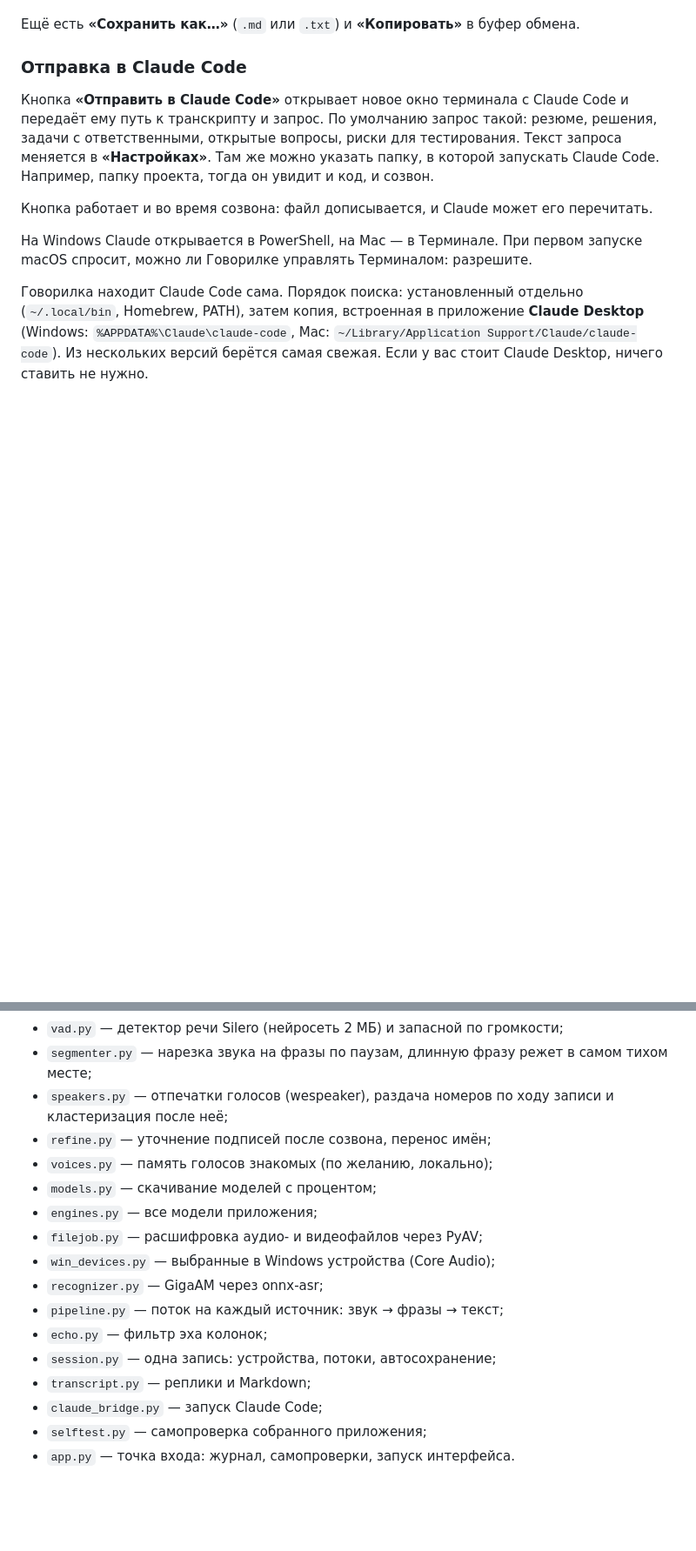
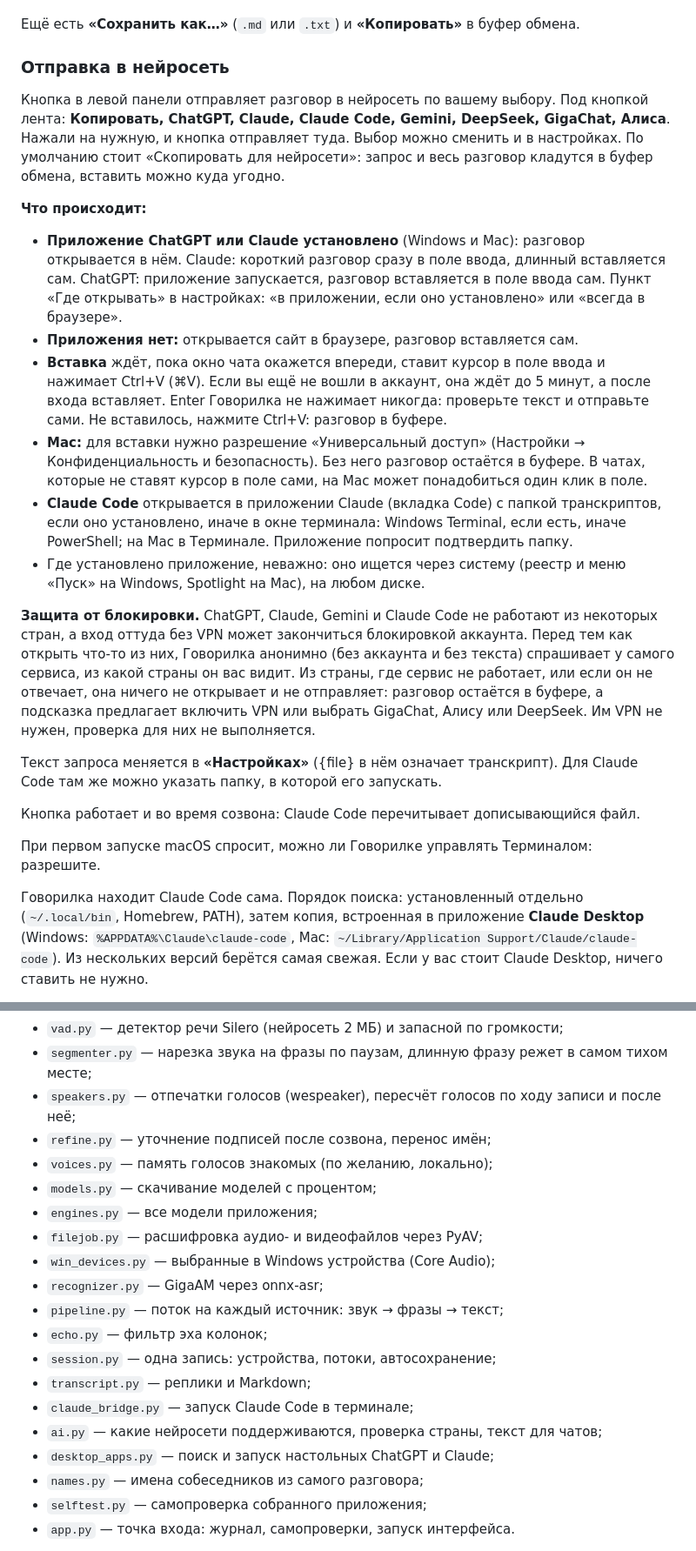
Before and after one commit to fedintsevqq/govorilka, a Markdown page: README.md, 2 parts joined by grey strips. Shown at 87% size. Drawn GitHub-style; blank space fills up the shorter version.

Commit message:
docs: README describes the AI send flow, speaker regrouping and names from speech
Co-Authored-By: Claude Haiku 5.5 <noreply@anthropic.com>

```diff
--- a/README.md
+++ b/README.md
@@ -110,13 +112,26 @@ SmartScreen может предупредить о неизвестном изд
 
 Ещё есть **«Сохранить как…»** (`.md` или `.txt`) и **«Копировать»** в буфер обмена.
 
-### Отправка в Claude Code
+### Отправка в нейросеть
 
-Кнопка **«Отправить в Claude Code»** открывает новое окно терминала с Claude Code и передаёт ему путь к транскрипту и запрос. По умолчанию запрос такой: резюме, решения, задачи с ответственными, открытые вопросы, риски для тестирования. Текст запроса меняется в **«Настройках»**. Там же можно указать папку, в которой запускать Claude Code. Например, папку проекта, тогда он увидит и код, и созвон.
+Кнопка в левой панели отправляет разговор в нейросеть по вашему выбору. Под кнопкой лента: **Копировать, ChatGPT, Claude, Claude Code, Gemini, DeepSeek, GigaChat, Алиса**. Нажали на нужную, и кнопка отправляет туда. Выбор можно сменить и в настройках. По умолчанию стоит «Скопировать для нейросети»: запрос и весь разговор кладутся в буфер обмена, вставить можно куда угодно.
 
-Кнопка работает и во время созвона: файл дописывается, и Claude может его перечитать.
+**Что происходит:**
 
-На Windows Claude открывается в PowerShell, на Mac — в Терминале. При первом запуске macOS спросит, можно ли Говорилке управлять Терминалом: разрешите.
+- **Приложение ChatGPT или Claude установлено** (Windows и Mac): разговор открывается в нём. Claude: короткий разговор сразу в поле ввода, длинный вставляется сам. ChatGPT: приложение запускается, разговор вставляется в поле ввода сам. Пункт «Где открывать» в настройках: «в приложении, если оно установлено» или «всегда в браузере».
+- **Приложения нет:** открывается сайт в браузере, разговор вставляется сам.
+- **Вставка** ждёт, пока окно чата окажется впереди, ставит курсор в поле ввода и нажимает Ctrl+V (⌘V). Если вы ещё не вошли в аккаунт, она ждёт до 5 минут, а после входа вставляет. Enter Говорилка не нажимает никогда: проверьте текст и отправьте сами. Не вставилось, нажмите Ctrl+V: разговор в буфере.
+- **Mac:** для вставки нужно разрешение «Универсальный доступ» (Настройки → Конфиденциальность и безопасность). Без него разговор остаётся в буфере. В чатах, которые не ставят курсор в поле сами, на Mac может понадобиться один клик в поле.
+- **Claude Code** открывается в приложении Claude (вкладка Code) с папкой транскриптов, если оно установлено, иначе в окне терминала: Windows Terminal, если есть, иначе PowerShell; на Mac в Терминале. Приложение попросит подтвердить папку.
+- Где установлено приложение, неважно: оно ищется через систему (реестр и меню «Пуск» на Windows, Spotlight на Mac), на любом диске.
+
+**Защита от блокировки.** ChatGPT, Claude, Gemini и Claude Code не работают из некоторых стран, а вход оттуда без VPN может закончиться блокировкой аккаунта. Перед тем как открыть что-то из них, Говорилка анонимно (без аккаунта и без текста) спрашивает у самого сервиса, из какой страны он вас видит. Из страны, где сервис не работает, или если он не отвечает, она ничего не открывает и не отправляет: разговор остаётся в буфере, а подсказка предлагает включить VPN или выбрать GigaChat, Алису или DeepSeek. Им VPN не нужен, проверка для них не выполняется.
+
+Текст запроса меняется в **«Настройках»** ({file} в нём означает транскрипт). Для Claude Code там же можно указать папку, в которой его запускать.
+
+Кнопка работает и во время созвона: Claude Code перечитывает дописывающийся файл.
+
+При первом запуске macOS спросит, можно ли Говорилке управлять Терминалом: разрешите.
 
 Говорилка находит Claude Code сама. Порядок поиска: установленный отдельно (`~/.local/bin`, Homebrew, PATH), затем копия, встроенная в приложение **Claude Desktop** (Windows: `%APPDATA%\Claude\claude-code`, Mac: `~/Library/Application Support/Claude/claude-code`). Из нескольких версий берётся самая свежая. Если у вас стоит Claude Desktop, ничего ставить не нужно.
 
@@ -193,7 +208,7 @@ git tag v0.3.0 && git push origin v0.3.0
 - `audio_mac.py` — микрофон и системный звук через помощника `mac/audiotap.swift` (AVAudioEngine и ScreenCaptureKit);
 - `vad.py` — детектор речи Silero (нейросеть 2 МБ) и запасной по громкости;
 - `segmenter.py` — нарезка звука на фразы по паузам, длинную фразу режет в самом тихом месте;
-- `speakers.py` — отпечатки голосов (wespeaker), раздача номеров по ходу записи и кластеризация после неё;
+- `speakers.py` — отпечатки голосов (wespeaker), пересчёт голосов по ходу записи и после неё;
 - `refine.py` — уточнение подписей после созвона, перенос имён;
 - `voices.py` — память голосов знакомых (по желанию, локально);
 - `models.py` — скачивание моделей с процентом;
@@ -205,7 +220,10 @@ git tag v0.3.0 && git push origin v0.3.0
 - `echo.py` — фильтр эха колонок;
 - `session.py` — одна запись: устройства, потоки, автосохранение;
 - `transcript.py` — реплики и Markdown;
-- `claude_bridge.py` — запуск Claude Code;
+- `claude_bridge.py` — запуск Claude Code в терминале;
+- `ai.py` — какие нейросети поддерживаются, проверка страны, текст для чатов;
+- `desktop_apps.py` — поиск и запуск настольных ChatGPT и Claude;
+- `names.py` — имена собеседников из самого разговора;
 - `selftest.py` — самопроверка собранного приложения;
 - `app.py` — точка входа: журнал, самопроверки, запуск интерфейса.
 
```
Also changed, not shown: other parts of README.md (+7 -5 lines).
